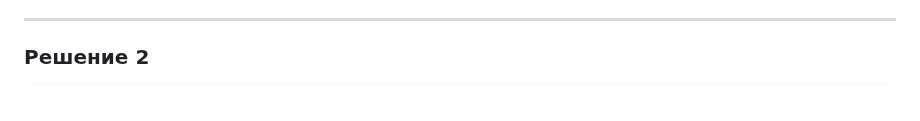
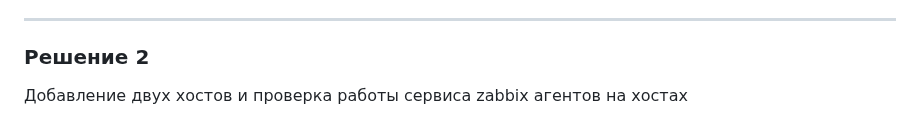
Before and after one commit to SlavaZakariev/netology, a Markdown page: monitoring/8.2_zabbix_part1/ReadMe.md, the part around one of its changes. GitHub-like rendering.

```diff
--- a/monitoring/8.2_zabbix_part1/ReadMe.md
+++ b/monitoring/8.2_zabbix_part1/ReadMe.md
@@ -90,4 +90,5 @@ systemctl enable zabbix-server apache2
 
 ### Решение 2
 
+Добавление двух хостов и проверка работы сервиса zabbix агентов на хостах
 
```
Also changed, not shown: other parts of monitoring/8.2_zabbix_part1/ReadMe.md (+1 -0 lines).
